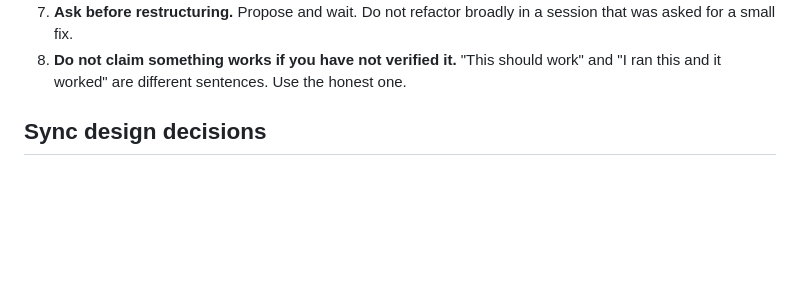
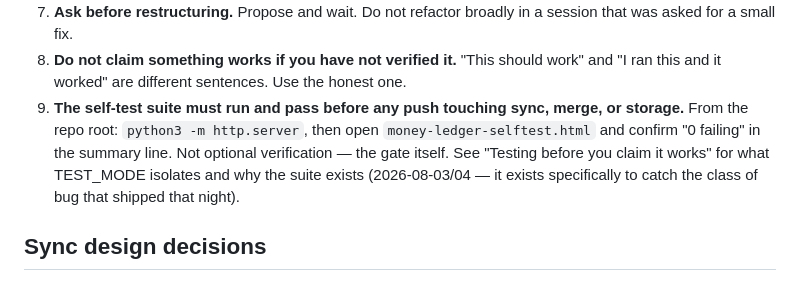
Before and after one commit to SebPoulsen/Money-Ledger, a Markdown page: CLAUDE.md, the part around the change. GitHub-like rendering; blank space fills up the shorter version.

Commit message:
Add hard rule: self-test suite must pass before any sync/merge/storage push
Codifies what's already true in practice — the exact command is
python3 -m http.server, open money-ledger-selftest.html, confirm
0 failing. Not a suggestion; the gate itself.

Co-Authored-By: Claude Sonnet 5 <noreply@anthropic.com>

```diff
--- a/CLAUDE.md
+++ b/CLAUDE.md
@@ -79,6 +79,13 @@ something that contradicts a rule below, stop and say which rule.
 8. **Do not claim something works if you have not verified it.** "This
    should work" and "I ran this and it worked" are different sentences. Use
    the honest one.
+9. **The self-test suite must run and pass before any push touching sync,
+   merge, or storage.** From the repo root: `python3 -m http.server`, then
+   open `money-ledger-selftest.html` and confirm "0 failing" in the summary
+   line. Not optional verification — the gate itself. See "Testing before
+   you claim it works" for what TEST_MODE isolates and why the suite exists
+   (2026-08-03/04 — it exists specifically to catch the class of bug that
+   shipped that night).
 
 ## Sync design decisions
 
```
